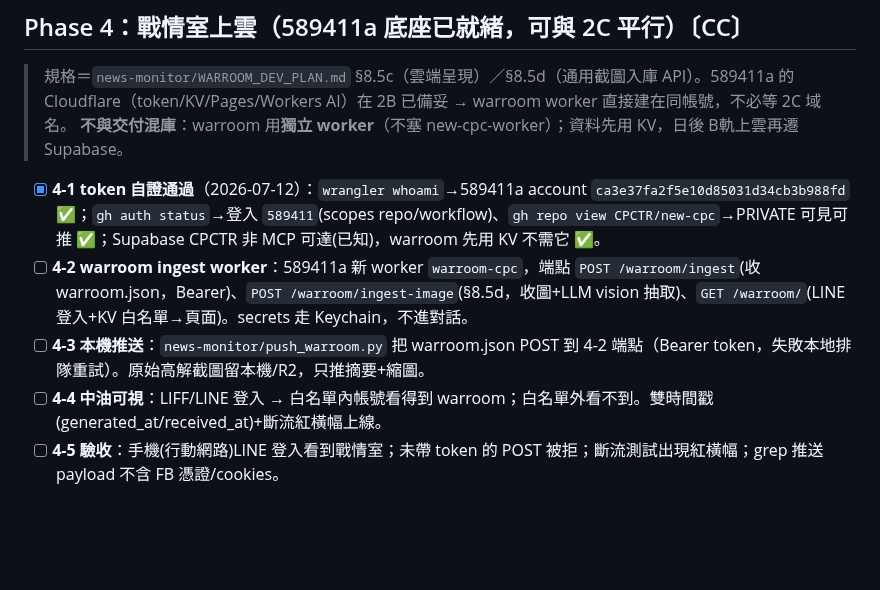
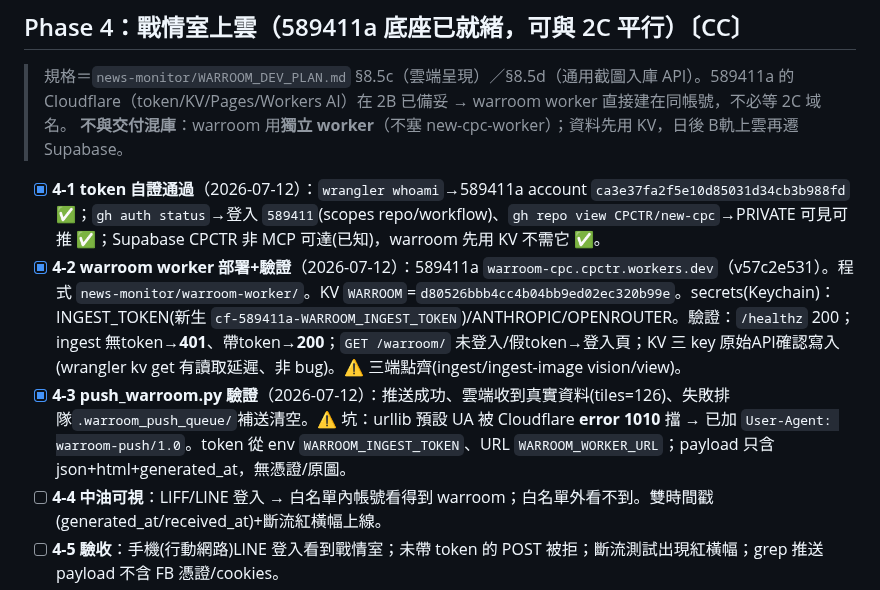
Before and after one commit to CPCTR/news-response, a Markdown page: RUNBOOK_589411a_transfer_20260711.md, the part around the change. Rendered like a GitHub page; blank space fills up the shorter version.

Commit message:
runbook 4-2/4-3 完成: warroom-cpc worker+push 驗證通過(tiles=126)
Co-Authored-By: Claude Opus 4.8 (1M context) <noreply@anthropic.com>

```diff
--- a/RUNBOOK_589411a_transfer_20260711.md
+++ b/RUNBOOK_589411a_transfer_20260711.md
@@ -98,8 +98,8 @@
 > **不與交付混庫**：warroom 用**獨立 worker**（不塞 new-cpc-worker）；資料先用 KV，日後 B軌上雲再遷 Supabase。
 
 - [x] **4-1 token 自證通過**（2026-07-12）：`wrangler whoami`→589411a account `ca3e37fa2f5e10d85031d34cb3b988fd` ✅；`gh auth status`→登入 `589411`(scopes repo/workflow)、`gh repo view CPCTR/new-cpc`→PRIVATE 可見可推 ✅；Supabase CPCTR 非 MCP 可達(已知)，warroom 先用 KV 不需它 ✅。
-- [ ] **4-2 warroom ingest worker**：589411a 新 worker `warroom-cpc`，端點 `POST /warroom/ingest`(收 warroom.json，Bearer)、`POST /warroom/ingest-image`(§8.5d，收圖+LLM vision 抽取)、`GET /warroom/`(LINE 登入+KV 白名單→頁面)。secrets 走 Keychain，不進對話。
-- [ ] **4-3 本機推送**：`news-monitor/push_warroom.py` 把 warroom.json POST 到 4-2 端點（Bearer token，失敗本地排隊重試）。原始高解截圖留本機/R2，只推摘要+縮圖。
+- [x] **4-2 warroom worker 部署+驗證**（2026-07-12）：589411a `warroom-cpc.cpctr.workers.dev`（v57c2e531）。程式 `news-monitor/warroom-worker/`。KV `WARROOM`=`d80526bbb4cc4b04bb9ed02ec320b99e`。secrets(Keychain)：INGEST_TOKEN(新生 `cf-589411a-WARROOM_INGEST_TOKEN`)/ANTHROPIC/OPENROUTER。驗證：`/healthz` 200；ingest 無token→**401**、帶token→**200**；`GET /warroom/` 未登入/假token→登入頁；KV 三 key 原始API確認寫入(wrangler kv get 有讀取延遲、非 bug)。⚠ 三端點齊(ingest/ingest-image vision/view)。
+- [x] **4-3 push_warroom.py 驗證**（2026-07-12）：推送成功、雲端收到真實資料(tiles=126)、失敗排隊`.warroom_push_queue/`補送清空。⚠ 坑：urllib 預設 UA 被 Cloudflare **error 1010** 擋 → 已加 `User-Agent: warroom-push/1.0`。token 從 env `WARROOM_INGEST_TOKEN`、URL `WARROOM_WORKER_URL`；payload 只含 json+html+generated_at，無憑證/原圖。
 - [ ] **4-4 中油可視**：LIFF/LINE 登入 → 白名單內帳號看得到 warroom；白名單外看不到。雙時間戳(generated_at/received_at)+斷流紅橫幅上線。
 - [ ] **4-5 驗收**：手機(行動網路)LINE 登入看到戰情室；未帶 token 的 POST 被拒；斷流測試出現紅橫幅；grep 推送 payload 不含 FB 憑證/cookies。
 - [ ] **4-6 域名接入**：2Ca 完成後，warroom 綁自訂網域（如 `warroom.new-cpc.com`）；未完成前用 `warroom-cpc.cpctr.workers.dev` 原生網址先給中油看。
```
